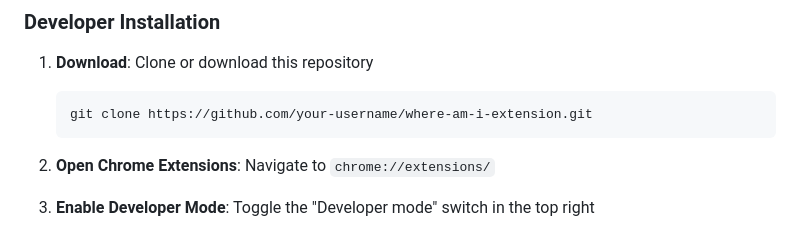
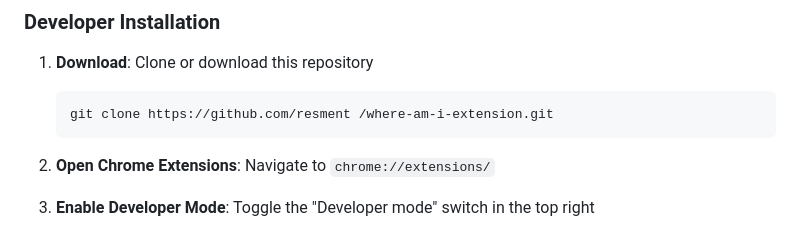
Before and after one commit to resment/where-am-i-extension, a Markdown page: README.md, the part around the change. Drawn GitHub-style.

````diff
--- a/README.md
+++ b/README.md
@@ -34,7 +34,7 @@
 ### Developer Installation
 1. **Download**: Clone or download this repository
    ```bash
-   git clone https://github.com/your-username/where-am-i-extension.git
+   git clone https://github.com/resment /where-am-i-extension.git
    ```
 
 2. **Open Chrome Extensions**: Navigate to `chrome://extensions/`
````
